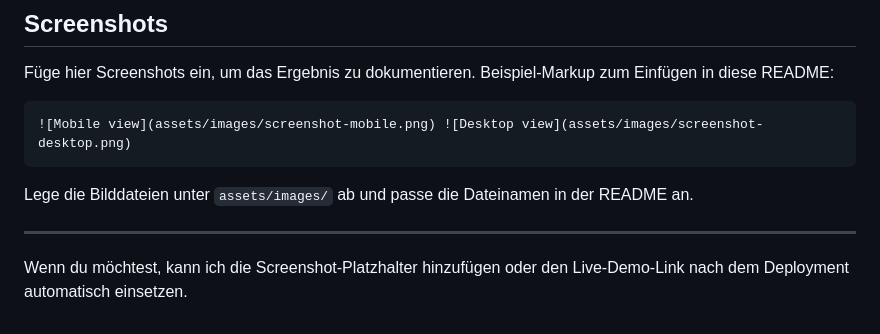
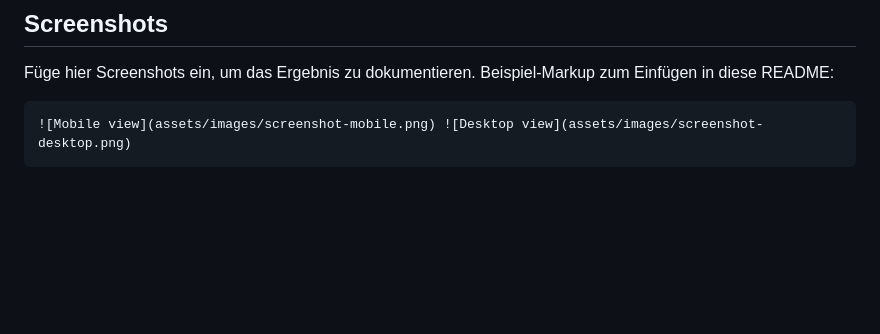
Before and after one commit to steps030/recipe-page-main, a Markdown page: README.md, the part around the change. Drawn GitHub-style; blank space fills up the shorter version.

Commit message:
Adjusting README

````diff
--- a/README.md
+++ b/README.md
@@ -101,9 +101,3 @@ Füge hier Screenshots ein, um das Ergebnis zu dokumentieren. Beispiel-Markup zu
 ```markdown
 ![Mobile view](assets/images/screenshot-mobile.png) ![Desktop view](assets/images/screenshot-desktop.png)
 ```
-
-Lege die Bilddateien unter `assets/images/` ab und passe die Dateinamen in der README an.
-
----
-
-Wenn du möchtest, kann ich die Screenshot-Platzhalter hinzufügen oder den Live-Demo-Link nach dem Deployment automatisch einsetzen.
````
